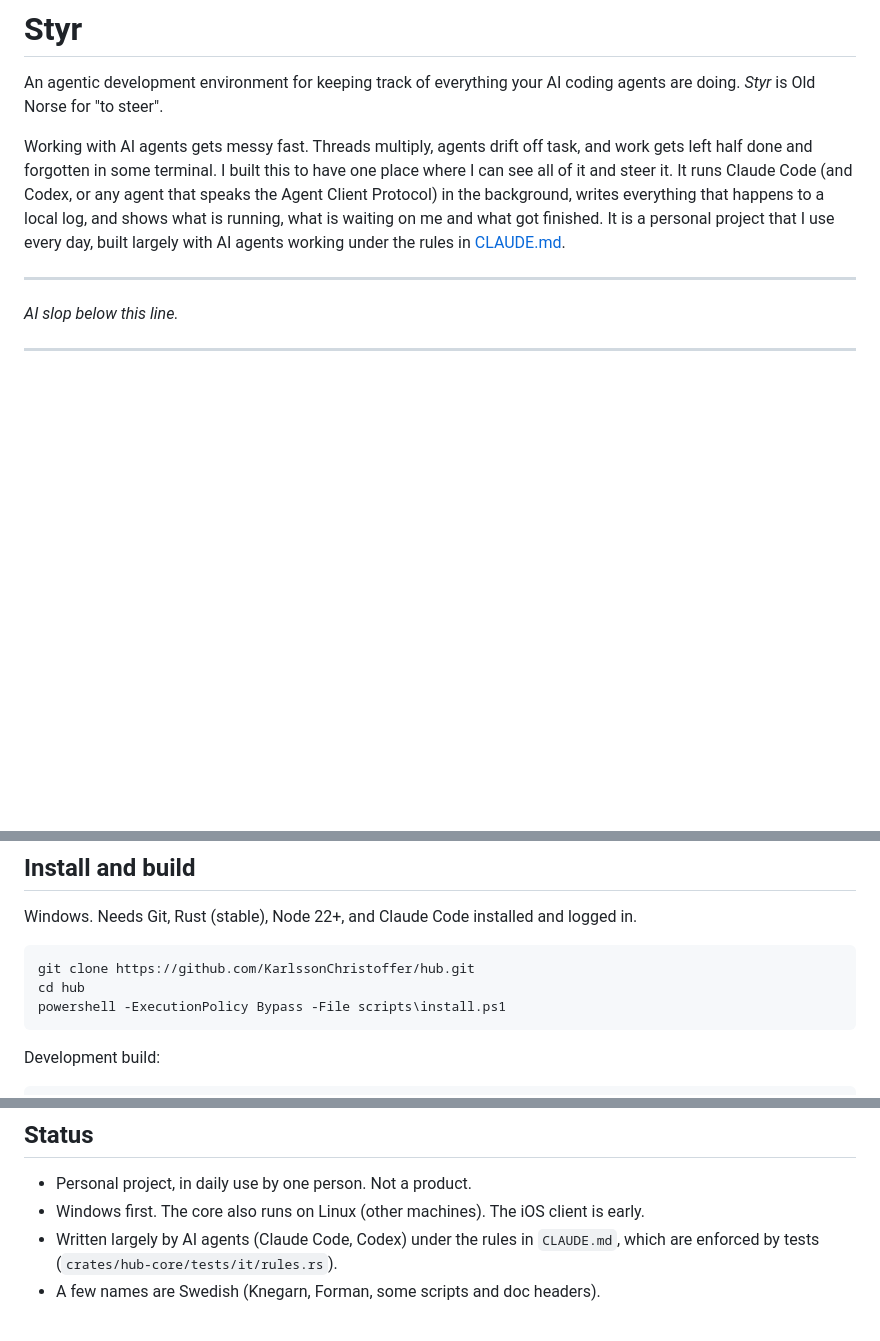
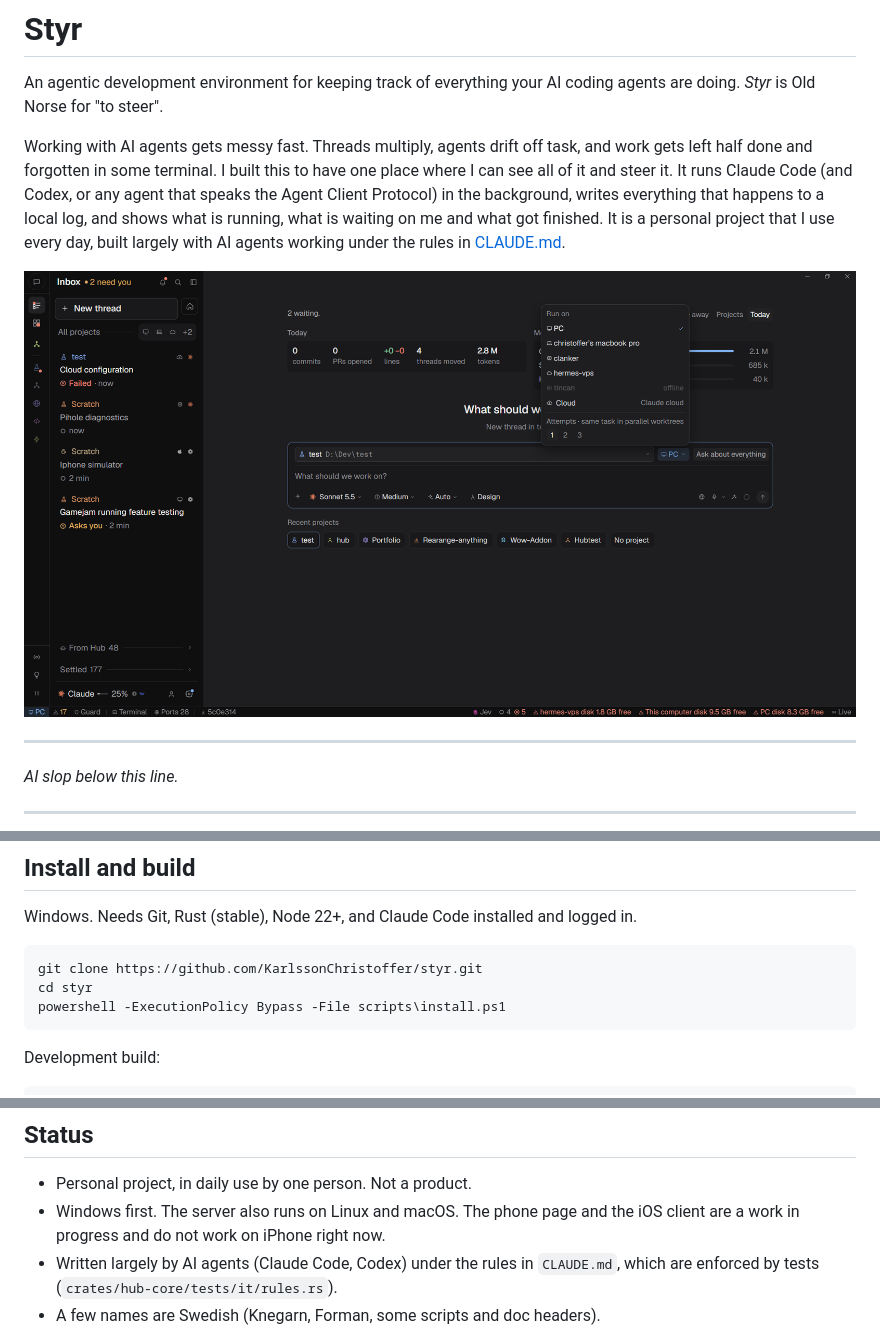
Before and after one commit to KarlssonChristoffer/styr, a Markdown page: README.md, 3 parts joined by grey strips. Drawn GitHub-style; pictures changed too: docs/images/new-thread.png (added); blank space fills up the shorter version.

````diff
--- a/README.md
+++ b/README.md
@@ -8,6 +8,8 @@ all of it and steer it. It runs Claude Code (and Codex, or any agent that speaks
 Protocol) in the background, writes everything that happens to a local log, and shows what is
 running, what is waiting on me and what got finished. It is a personal project that I use every
 day, built largely with AI agents working under the rules in [CLAUDE.md](CLAUDE.md).
+
+![Styr: the inbox of threads on the left, a new thread on the right with the Run on menu open](docs/images/new-thread.png)
 
 ---
 *AI slop below this line.*
@@ -85,8 +126,8 @@ More in [docs/ARCHITECTURE.md](docs/ARCHITECTURE.md) and [docs/MAP.md](docs/MAP.
 Windows. Needs Git, Rust (stable), Node 22+, and Claude Code installed and logged in.
 
 ```powershell
-git clone https://github.com/KarlssonChristoffer/hub.git
-cd hub
+git clone https://github.com/KarlssonChristoffer/styr.git
+cd styr
 powershell -ExecutionPolicy Bypass -File scripts\install.ps1
 ```
 
@@ -136,7 +177,8 @@ lists and actions, running the tool's own CLI. Examples: [docs/examples/](docs/e
 ## Status
 
 - Personal project, in daily use by one person. Not a product.
-- Windows first. The core also runs on Linux (other machines). The iOS client is early.
+- Windows first. The server also runs on Linux and macOS. The phone page and the iOS client
+  are a work in progress and do not work on iPhone right now.
 - Written largely by AI agents (Claude Code, Codex) under the rules in `CLAUDE.md`, which are
   enforced by tests (`crates/hub-core/tests/it/rules.rs`).
 - A few names are Swedish (Knegarn, Forman, some scripts and doc headers).
````
Also changed, not shown: other parts of README.md (+42 -3 lines), docs/INSTALL.md (+2 -2 lines), docs/images/machines.png (added), 2 other files.
